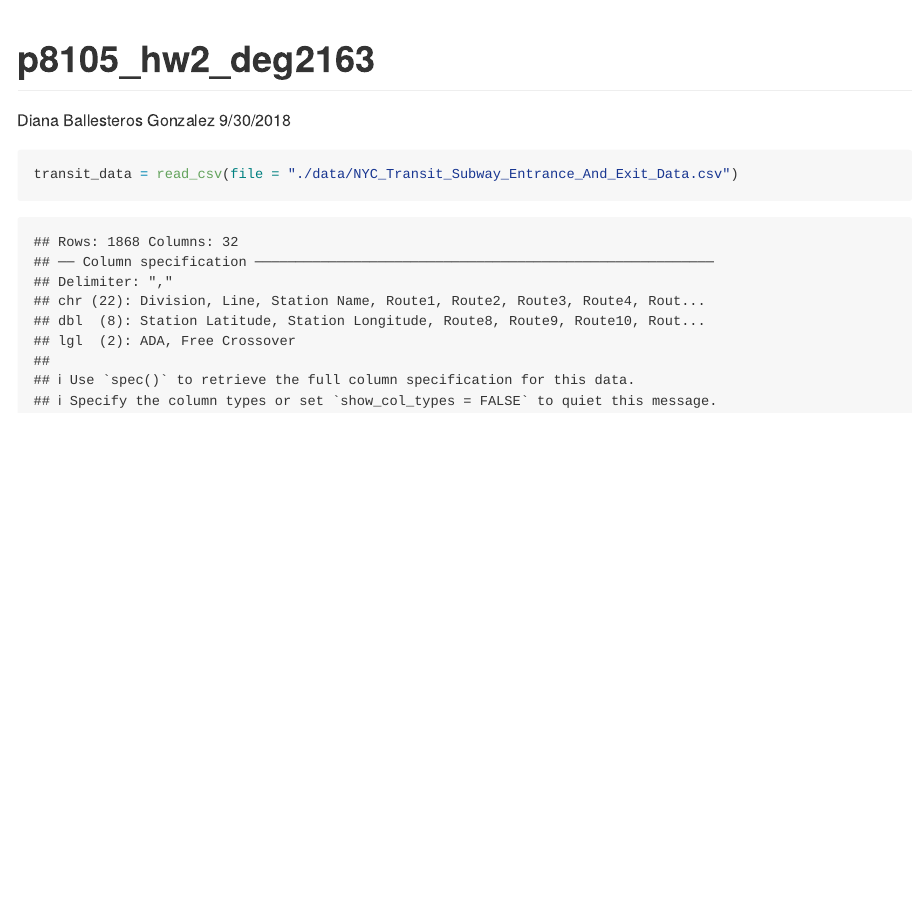
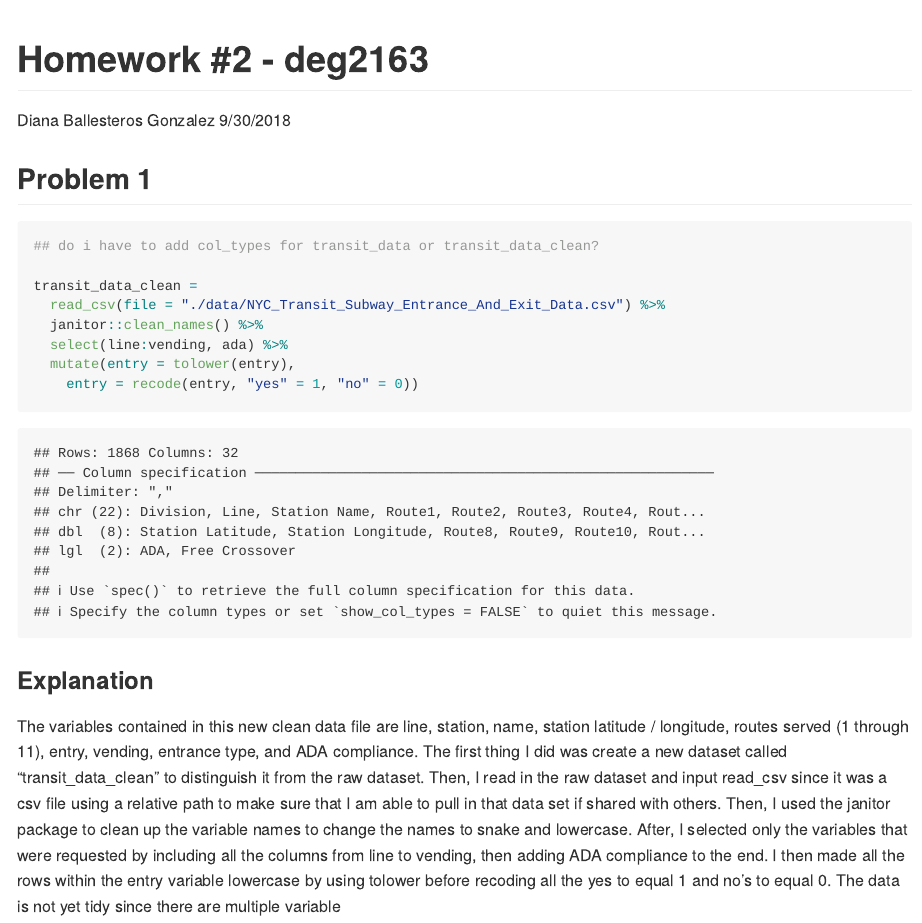
Before and after one commit to deg2163/p8105_hw2_deg2163, an R Markdown document (p8105_hw2_deg2163.Rmd): the page in a window 1100 px wide, from its top. Rendered offline with R 4.5, knitr and Pandoc, with nearby package versions; column names are cleaned by a stand-in for the janitor package.

Commit message:
created a clean data set and provided a step by step explanation

````diff
--- a/p8105_hw2_deg2163.Rmd
+++ b/p8105_hw2_deg2163.Rmd
@@ -1,15 +1,27 @@
 ---
-title: "p8105_hw2_deg2163"
+title: "Homework #2 - deg2163"
 author: "Diana Ballesteros Gonzalez"
 date: "9/30/2018"
 output: github_document
 ---
 
+## Problem 1
 ```{r setup, include=FALSE}
 knitr::opts_chunk$set(echo = TRUE)
 library(tidyverse)
 ```
 
 ```{r}
-transit_data = read_csv(file = "./data/NYC_Transit_Subway_Entrance_And_Exit_Data.csv")
+
+## do i have to add col_types for transit_data or transit_data_clean?
+
+transit_data_clean =
+  read_csv(file = "./data/NYC_Transit_Subway_Entrance_And_Exit_Data.csv") %>%
+  janitor::clean_names() %>%
+  select(line:vending, ada) %>%
+  mutate(entry = tolower(entry),
+    entry = recode(entry, "yes" = 1, "no" = 0))
 ```
+
+### Explanation
+The variables contained in this new clean data file are line, station, name, station latitude / longitude, routes served (1 through 11), entry, vending, entrance type, and ADA compliance. The first thing I did was create a new dataset called "transit_data_clean" to distinguish it from the raw dataset. Then, I read in the raw dataset and input read_csv since it was a csv file using a relative path to make sure that I am able to pull in that data set if shared with others. Then, I used the janitor package to clean up the variable names to change the names to snake and lowercase. After, I selected only the variables that were requested by including all the columns from line to vending, then adding ADA compliance to the end. I then made all the rows within the entry variable lowercase by using tolower before recoding all the yes to equal 1 and no's to equal 0. The data is not yet tidy since there are multiple variable
````
Also changed, not shown: p8105_hw2_deg2163.md (added).
